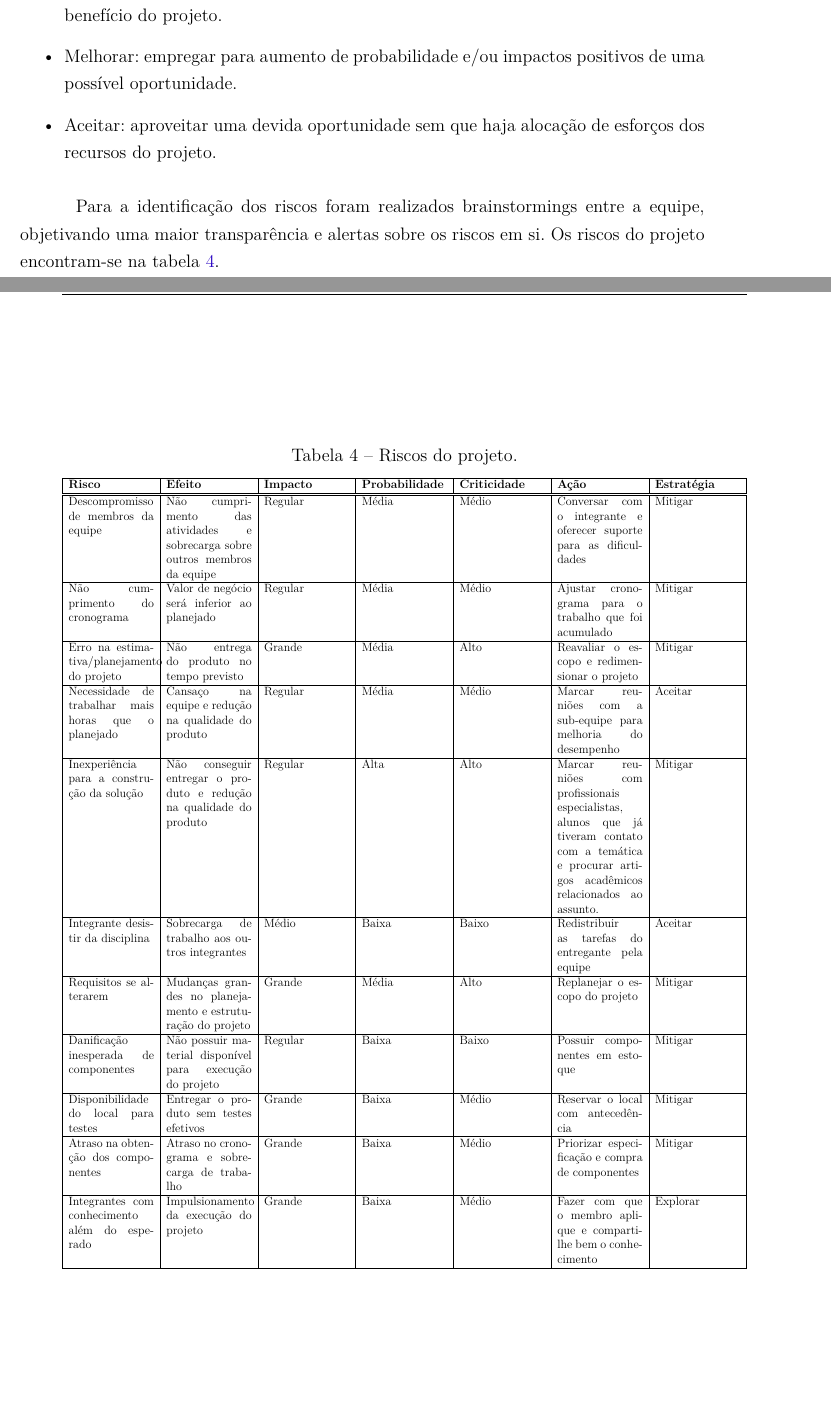
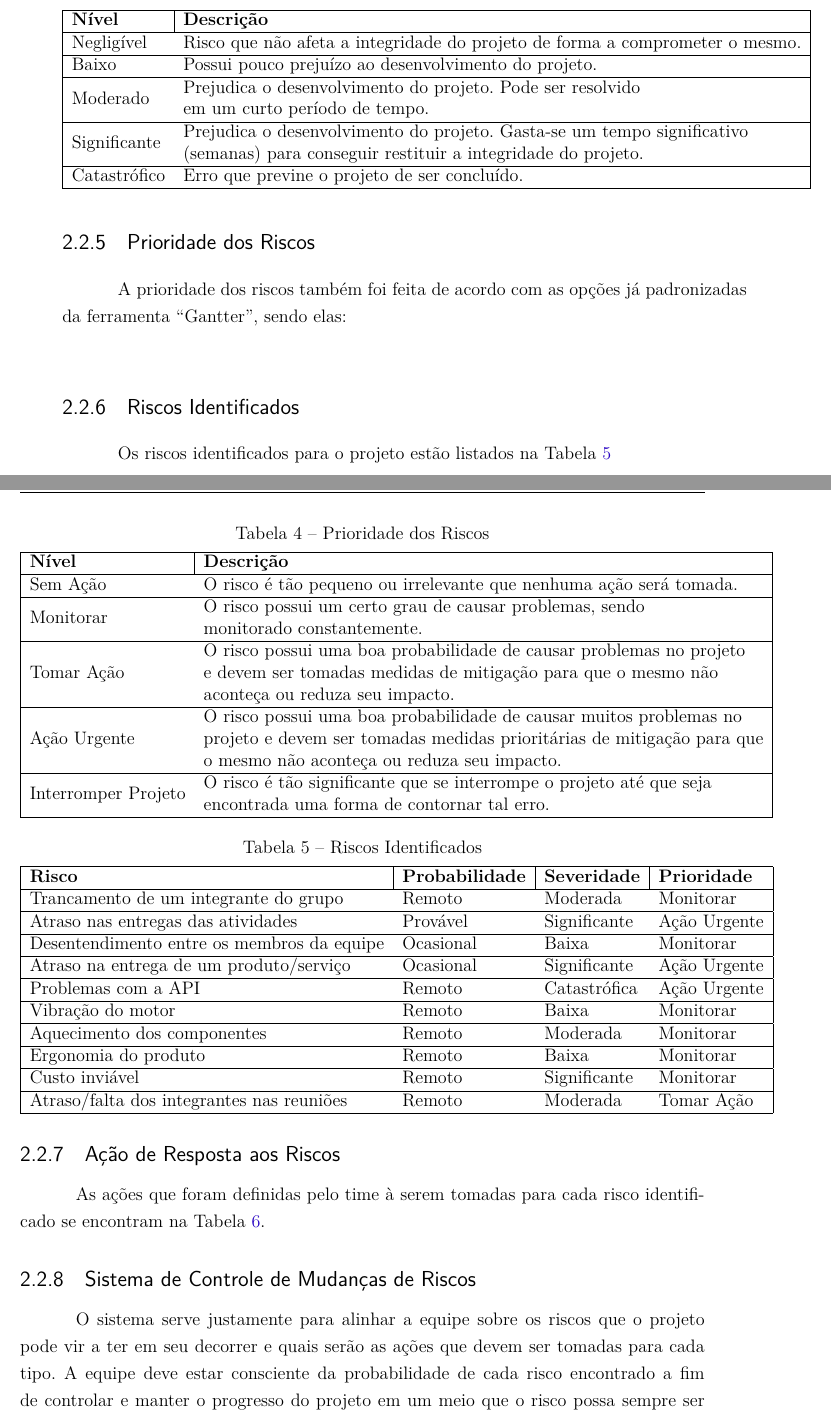
Before and after one commit to pi2-veiculo-eletrico/relatorio-pi2, a LaTeX thesis (tcc.tex, which reads editaveis/metodologia.tex): two parts of pages 24 and 25 of 104 before the commit and two parts of pages 25 and 26 of 106 after it, joined at a grey line, cut at the place of the change, the shorter picture padded with empty space. Compiled offline with pdfLaTeX.

Commit message:
Seção de Riscos no Capitulo de Metodologia

```diff
--- a/editaveis/metodologia.tex
+++ b/editaveis/metodologia.tex
@@ -140,2 +190,7 @@
 \end{table}
 
+\begin{table}[h!]
+\centering
+\caption{Severidade dos Riscos}
+\label{tabela_severidade_de_riscos}
+\begin{tabular}{|ll|}
@@ -160 +197,7 @@
 \hline
+\multicolumn{1}{|l|}{\textbf{Nível}} & \textbf{Descrição}                                                                                                                                                             \\ \hline
+Negligível                           & Risco que não afeta a integridade do projeto de forma a comprometer o mesmo.                                                                                                   \\ \hline
+Baixo                                & Possui pouco prejuízo ao desenvolvimento do projeto.                                                                                                                           \\ \hline
+Moderado                             & \begin{tabular}[c]{@{}l@{}}Prejudica o desenvolvimento do projeto. Pode ser resolvido\\ em um curto período de tempo.\end{tabular}                                             \\ \hline
+Significante                         & \begin{tabular}[c]{@{}l@{}}Prejudica o desenvolvimento do projeto. Gasta-se um tempo significativo\\ (semanas) para conseguir restituir a integridade do projeto.\end{tabular} \\ \hline
+Catastrófico                         & Erro que previne o projeto de ser concluído.                                                                                                                                   \\ \hline
@@ -167,4 +205,19 @@
 \end{table}
 
-  Segundo \cite{scofanogestao}, as estratégias para resposta de ameaças à um projeto podem ser classificadas da seguinte maneira:
+	\subsection{Prioridade dos Riscos}
+	A prioridade dos riscos também foi feita de acordo com as opções já padronizadas da ferramenta “Gantter”, sendo elas:
 
+	\begin{table}[h!]
+\centering
+\caption{Prioridade dos Riscos}
+\label{tabela_prioridade_dos_riscos}
+\begin{tabular}{|ll|}
+\hline
+\multicolumn{1}{|l|}{\textbf{Nível}} & \textbf{Descrição}                                                                                                                                                                                                                  \\ \hline
+Sem Ação                             & O risco é tão pequeno ou irrelevante que nenhuma ação será tomada.                                                                                                                                                                  \\ \hline
+Monitorar                            & \begin{tabular}[c]{@{}l@{}}O risco possui um certo grau de causar problemas, sendo \\ monitorado constantemente.\end{tabular}                                                                                                       \\ \hline
+Tomar Ação                           & \begin{tabular}[c]{@{}l@{}}O risco possui uma boa probabilidade de causar problemas no projeto \\ e devem ser tomadas medidas de mitigação para que o mesmo não \\ aconteça ou reduza seu impacto.\end{tabular}                     \\ \hline
+Ação Urgente                         & \begin{tabular}[c]{@{}l@{}}O risco possui uma boa probabilidade de causar muitos problemas no \\ projeto e devem ser tomadas medidas prioritárias de mitigação para que\\  o mesmo não aconteça ou reduza seu impacto.\end{tabular} \\ \hline
+Interromper Projeto                  & \begin{tabular}[c]{@{}l@{}}O risco é tão significante que se interrompe o projeto até que seja \\ encontrada uma forma de contornar tal erro.\end{tabular}                                                                          \\ \hline
+\end{tabular}
+\end{table}
@@ -182,3 +224,4 @@
 
-  Além das ameaças, também existem as estratégias para eventos que possam ser benéficos ao projeto, as quais são:
+	\subsection{Riscos Identificados}
+	Os riscos identificados para o projeto estão listados na Tabela \ref{riscos_identificados}
 
@@ -188,14 +228,25 @@
-    capacidade de gerir determinada oportunidade para benefício do projeto.
-    \item Melhorar: empregar para aumento de probabilidade e/ou impactos positivos de uma possível oportunidade.
-    \item Aceitar: aproveitar uma devida oportunidade sem que haja alocação de esforços dos recursos do projeto.
-  \end{itemize}
+\begin{table}[h!]
+\centering
+\caption{Riscos Identificados}
+\label{riscos_identificados}
+\begin{tabular}{|llll|}
+\hline
+\multicolumn{1}{|l|}{\textbf{Risco}}       & \multicolumn{1}{l|}{\textbf{Probabilidade}} & \multicolumn{1}{l|}{\textbf{Severidade}} & \textbf{Prioridade} \\ \hline
+Trancamento de um integrante do grupo      & Remoto                                      & Moderada                                 & Monitorar           \\ \hline
+Atraso nas entregas das atividades         & Provável                                    & Significante                             & Ação Urgente        \\ \hline
+Desentendimento entre os membros da equipe & Ocasional                                   & Baixa                                    & Monitorar           \\ \hline
+Atraso na entrega de um produto/serviço    & Ocasional                                   & Significante                             & Ação Urgente        \\ \hline
+Problemas com a API                        & Remoto                                      & Catastrófica                             & Ação Urgente        \\ \hline
+Vibração do motor                          & Remoto                                      & Baixa                                    & Monitorar           \\ \hline
+Aquecimento dos componentes                & Remoto                                      & Moderada                                 & Monitorar           \\ \hline
+Ergonomia do produto                       & Remoto                                      & Baixa                                    & Monitorar           \\ \hline
+Custo inviável                             & Remoto                                      & Significante                             & Monitorar           \\ \hline
+Atraso/falta dos integrantes nas reuniões  & Remoto                                      & Moderada                                 & Tomar Ação          \\ \hline
+\end{tabular}
+\end{table}
 
-  Para a identificação dos riscos foram realizados brainstormings entre a equipe, objetivando uma maior transparência
-  e alertas sobre os riscos em si. Os riscos do projeto encontram-se na tabela \ref{tab:riscos}.
+	\subsection{Ação de Resposta aos Riscos}
+	As ações que foram definidas pelo time à serem tomadas para cada risco identificado se encontram na Tabela \ref{acoes_de_resposta}.
 
-  \begin{table}[!htbp]
+\begin{table}[!h]
 \centering
-    \caption{Riscos do projeto.}
-    \label{tab:riscos}
-    \resizebox{\textwidth}{!}{%
-    \begin{tabular}{|p{3cm}|p{3cm}|p{3cm}|p{3cm}|p{3cm}|p{3cm}|p{3cm}|}
@@ -202,14 +256 @@
 \hline
-    \textbf{Risco}                                      & \textbf{Efeito}                                                            & \textbf{Impacto} & \textbf{Probabilidade} & \textbf{Criticidade} & \textbf{Ação}                                                                                                                                        & \textbf{Estratégia} \\ \hline\hline
-    Descompromisso de membros da equipe                 & Não cumprimento das atividades e sobrecarga sobre outros membros da equipe & Regular          & Média                  & Médio                & Conversar com o integrante e oferecer suporte para as dificuldades                                                                                   & Mitigar             \\ \hline
-    Não cumprimento do cronograma                       & Valor de negócio será inferior ao planejado                                & Regular          & Média                  & Médio                & Ajustar cronograma para o trabalho que foi acumulado                                                                                                 & Mitigar             \\ \hline
-    Erro na estimativa/planejamento do projeto          & Não entrega do produto no tempo previsto                                   & Grande           & Média                  & Alto                 & Reavaliar o escopo e redimensionar o projeto                                                                                                         & Mitigar             \\ \hline
-    Necessidade de trabalhar mais horas que o planejado & Cansaço na equipe e redução na qualidade do produto                        & Regular          & Média                  & Médio                & Marcar reuniões com a sub-equipe para melhoria do desempenho                                                                                         & Aceitar             \\ \hline
-    Inexperiência para a construção da solução          & Não conseguir entregar o produto e redução na qualidade do produto         & Regular          & Alta                   & Alto                 & Marcar reuniões com profissionais especialistas, alunos que já tiveram contato com a temática e procurar artigos acadêmicos relacionados ao assunto. & Mitigar             \\ \hline
-    Integrante desistir da disciplina                   & Sobrecarga de trabalho aos outros integrantes                              & Médio            & Baixa                  & Baixo                & Redistribuir as tarefas do entregante pela equipe                                                                                                    & Aceitar             \\ \hline
-    Requisitos se alterarem                             & Mudanças grandes no planejamento e estruturação do projeto                 & Grande           & Média                  & Alto                 & Replanejar o escopo do projeto                                                                                                                       & Mitigar             \\ \hline
-    Danificação inesperada de componentes               & Não possuir material disponível para execução do projeto                   & Regular          & Baixa                  & Baixo                & Possuir componentes em estoque                                                                                                                       & Mitigar             \\ \hline
-    Disponibilidade do local para testes                & Entregar o produto sem testes efetivos                                     & Grande           & Baixa                  & Médio                & Reservar o local com antecedência                                                                                                                    & Mitigar             \\ \hline
-    Atraso na obtenção dos componentes                  & Atraso no cronograma e sobrecarga de trabalho                              & Grande           & Baixa                  & Médio                & Priorizar especificação e compra de componentes                                                                                                      & Mitigar             \\ \hline
-    Integrantes com conhecimento além do esperado       & Impulsionamento da execução do projeto                                     & Grande           & Baixa                  & Médio                & Fazer com que o membro aplique e compartilhe bem o conhecimento                                                                                      & Explorar            \\ \hline
-    \end{tabular}%
@@ -217,0 +271,4 @@
+	\subsection{Sistema de Controle de Mudanças de Riscos}
+	O sistema serve justamente para alinhar a equipe sobre os riscos que o projeto pode vir a ter em seu decorrer e quais serão as ações que devem ser tomadas para cada tipo. A equipe deve estar consciente da probabilidade de cada risco encontrado a fim de controlar e manter o progresso do projeto em um meio que o risco possa sempre ser evitado.
+
+	Cada risco não encontrado pelo grupo na fase de elaboração do projeto deverá ser documentado neste documento no futuro segundo os padrões adotados pela equipe e da ferramenta usada por ela para gerenciamento de riscos.
```
Also changed, not shown: bibliografia.bib (+14 -0 lines), figuras/EAP_Gerenciamento_de_Riscos.png (added), figuras/analise_riscos_externos.png (added), figuras/analise_riscos_tecnicos.png (added), figuras/classificacao_de_riscos.png (added), editaveis/metodologia.tex (124 more changed lines). Lines whose indentation alone changed are shown as unchanged.
